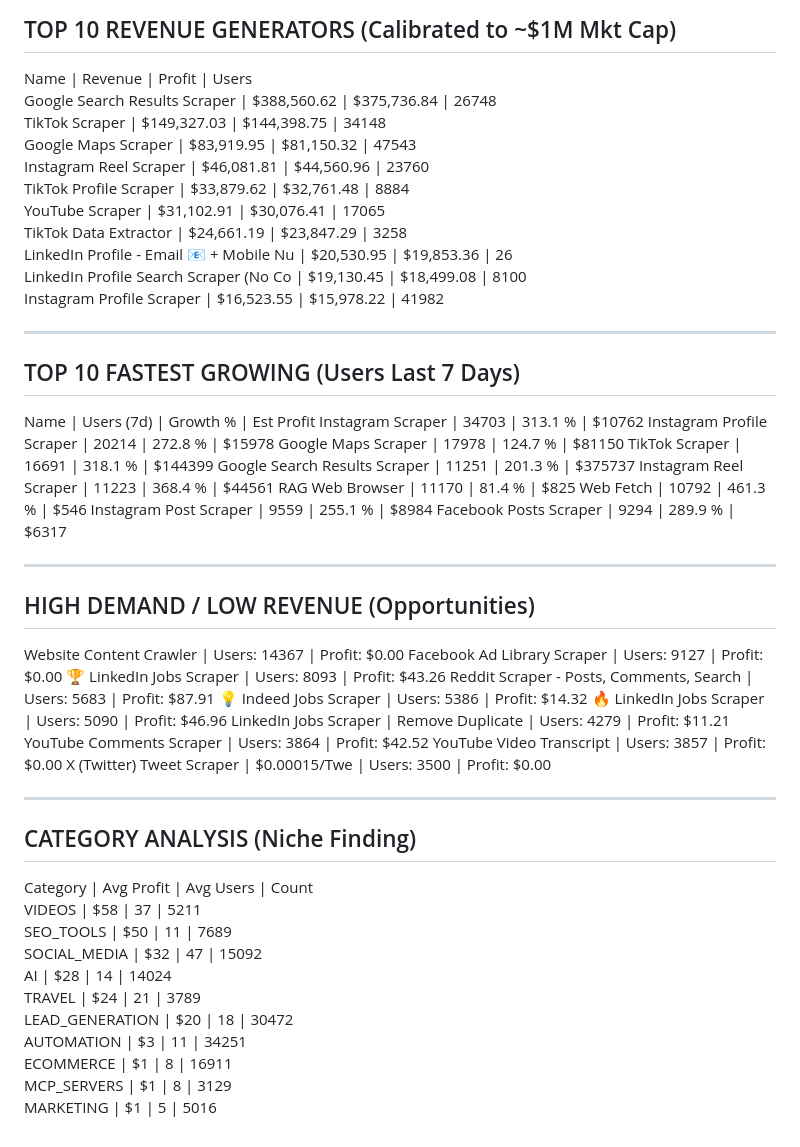
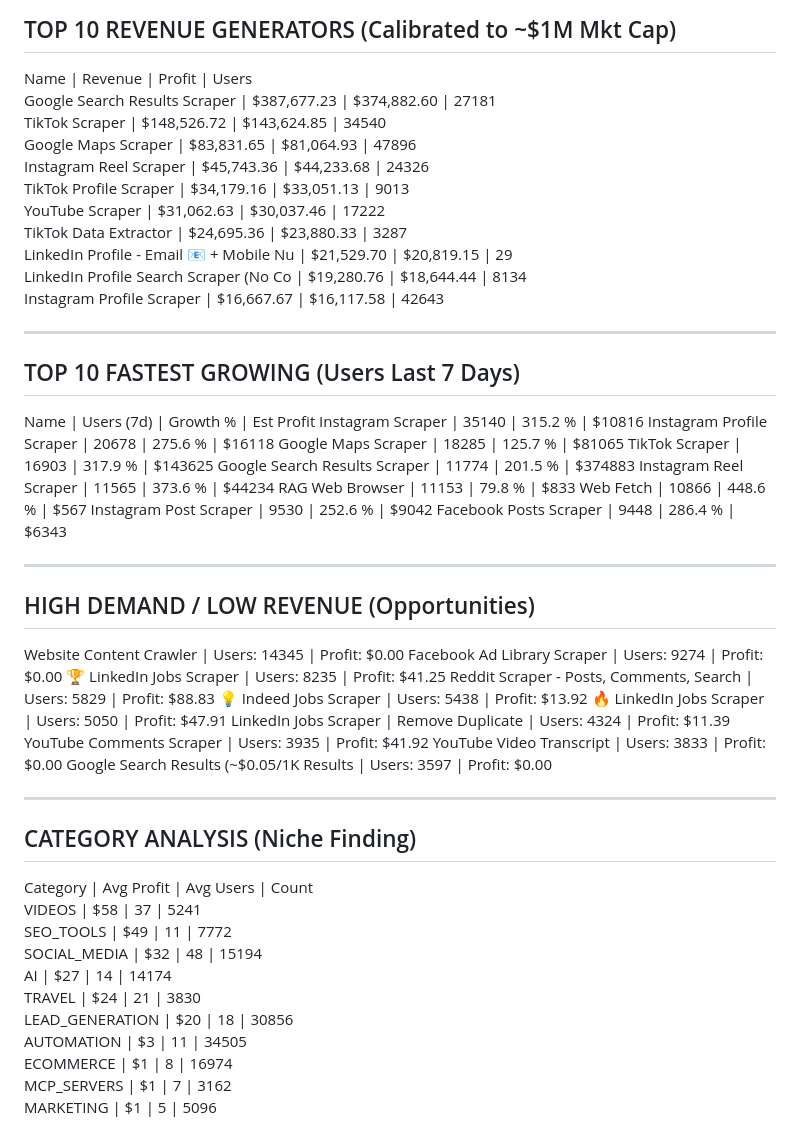
Before and after one commit to 0xrish/apify-stats, a Markdown page: report.md, the part around the change. Drawn GitHub-style.

Commit message:
Automated Market Update: 11/06/2026  0:05:08.47 (89476 actors)

```diff
--- a/report.md
+++ b/report.md
@@ -2,57 +2,57 @@
 TOP 10 REVENUE GENERATORS (Calibrated to ~$1M Mkt Cap)
 ------------------------------------------------------------
 Name                                     | Revenue      | Profit       | Users
-Google Search Results Scraper            | $388,560.62  | $375,736.84  | 26748
-TikTok Scraper                           | $149,327.03  | $144,398.75  | 34148
-Google Maps Scraper                      | $83,919.95   | $81,150.32   | 47543
-Instagram Reel Scraper                   | $46,081.81   | $44,560.96   | 23760
-TikTok Profile Scraper                   | $33,879.62   | $32,761.48   | 8884
-YouTube Scraper                          | $31,102.91   | $30,076.41   | 17065
-TikTok Data Extractor                    | $24,661.19   | $23,847.29   | 3258
-LinkedIn Profile - Email 📧 + Mobile Nu   | $20,530.95   | $19,853.36   | 26
-LinkedIn Profile Search Scraper (No Co   | $19,130.45   | $18,499.08   | 8100
-Instagram Profile Scraper                | $16,523.55   | $15,978.22   | 41982
+Google Search Results Scraper            | $387,677.23  | $374,882.60  | 27181
+TikTok Scraper                           | $148,526.72  | $143,624.85  | 34540
+Google Maps Scraper                      | $83,831.65   | $81,064.93   | 47896
+Instagram Reel Scraper                   | $45,743.36   | $44,233.68   | 24326
+TikTok Profile Scraper                   | $34,179.16   | $33,051.13   | 9013
+YouTube Scraper                          | $31,062.63   | $30,037.46   | 17222
+TikTok Data Extractor                    | $24,695.36   | $23,880.33   | 3287
+LinkedIn Profile - Email 📧 + Mobile Nu   | $21,529.70   | $20,819.15   | 29
+LinkedIn Profile Search Scraper (No Co   | $19,280.76   | $18,644.44   | 8134
+Instagram Profile Scraper                | $16,667.67   | $16,117.58   | 42643
 
 ------------------------------------------------------------
 TOP 10 FASTEST GROWING (Users Last 7 Days)
 ------------------------------------------------------------
 Name                                     | Users (7d)   | Growth %   | Est Profit
-Instagram Scraper                        | 34703        | 313.1    % | $10762
-Instagram Profile Scraper                | 20214        | 272.8    % | $15978
-Google Maps Scraper                      | 17978        | 124.7    % | $81150
-TikTok Scraper                           | 16691        | 318.1    % | $144399
-Google Search Results Scraper            | 11251        | 201.3    % | $375737
-Instagram Reel Scraper                   | 11223        | 368.4    % | $44561
-RAG Web Browser                          | 11170        | 81.4     % | $825
-Web Fetch                                | 10792        | 461.3    % | $546
-Instagram Post Scraper                   | 9559         | 255.1    % | $8984
-Facebook Posts Scraper                   | 9294         | 289.9    % | $6317
+Instagram Scraper                        | 35140        | 315.2    % | $10816
+Instagram Profile Scraper                | 20678        | 275.6    % | $16118
+Google Maps Scraper                      | 18285        | 125.7    % | $81065
+TikTok Scraper                           | 16903        | 317.9    % | $143625
+Google Search Results Scraper            | 11774        | 201.5    % | $374883
+Instagram Reel Scraper                   | 11565        | 373.6    % | $44234
+RAG Web Browser                          | 11153        | 79.8     % | $833
+Web Fetch                                | 10866        | 448.6    % | $567
+Instagram Post Scraper                   | 9530         | 252.6    % | $9042
+Facebook Posts Scraper                   | 9448         | 286.4    % | $6343
 
 ------------------------------------------------------------
 HIGH DEMAND / LOW REVENUE (Opportunities)
 ------------------------------------------------------------
-Website Content Crawler                  | Users: 14367  | Profit: $0.00
-Facebook Ad Library Scraper              | Users: 9127   | Profit: $0.00
-🏆 LinkedIn Jobs Scraper                  | Users: 8093   | Profit: $43.26
-Reddit Scraper - Posts, Comments, Search | Users: 5683   | Profit: $87.91
-💡 Indeed Jobs Scraper                    | Users: 5386   | Profit: $14.32
-🔥 LinkedIn Jobs Scraper                  | Users: 5090   | Profit: $46.96
-LinkedIn Jobs Scraper | Remove Duplicate | Users: 4279   | Profit: $11.21
-YouTube Comments Scraper                 | Users: 3864   | Profit: $42.52
-YouTube Video Transcript                 | Users: 3857   | Profit: $0.00
-X (Twitter) Tweet Scraper | $0.00015/Twe | Users: 3500   | Profit: $0.00
+Website Content Crawler                  | Users: 14345  | Profit: $0.00
+Facebook Ad Library Scraper              | Users: 9274   | Profit: $0.00
+🏆 LinkedIn Jobs Scraper                  | Users: 8235   | Profit: $41.25
+Reddit Scraper - Posts, Comments, Search | Users: 5829   | Profit: $88.83
+💡 Indeed Jobs Scraper                    | Users: 5438   | Profit: $13.92
+🔥 LinkedIn Jobs Scraper                  | Users: 5050   | Profit: $47.91
+LinkedIn Jobs Scraper | Remove Duplicate | Users: 4324   | Profit: $11.39
+YouTube Comments Scraper                 | Users: 3935   | Profit: $41.92
+YouTube Video Transcript                 | Users: 3833   | Profit: $0.00
+Google Search Results (~$0.05/1K Results | Users: 3597   | Profit: $0.00
 
 ------------------------------------------------------------
 CATEGORY ANALYSIS (Niche Finding)
 ------------------------------------------------------------
 Category                  | Avg Profit | Avg Users  | Count
-VIDEOS                    | $58        | 37         | 5211
-SEO_TOOLS                 | $50        | 11         | 7689
-SOCIAL_MEDIA              | $32        | 47         | 15092
-AI                        | $28        | 14         | 14024
-TRAVEL                    | $24        | 21         | 3789
-LEAD_GENERATION           | $20        | 18         | 30472
-AUTOMATION                | $3         | 11         | 34251
-ECOMMERCE                 | $1         | 8          | 16911
-MCP_SERVERS               | $1         | 8          | 3129
-MARKETING                 | $1         | 5          | 5016
+VIDEOS                    | $58        | 37         | 5241
+SEO_TOOLS                 | $49        | 11         | 7772
+SOCIAL_MEDIA              | $32        | 48         | 15194
+AI                        | $27        | 14         | 14174
+TRAVEL                    | $24        | 21         | 3830
+LEAD_GENERATION           | $20        | 18         | 30856
+AUTOMATION                | $3         | 11         | 34505
+ECOMMERCE                 | $1         | 8          | 16974
+MCP_SERVERS               | $1         | 7          | 3162
+MARKETING                 | $1         | 5          | 5096
```
